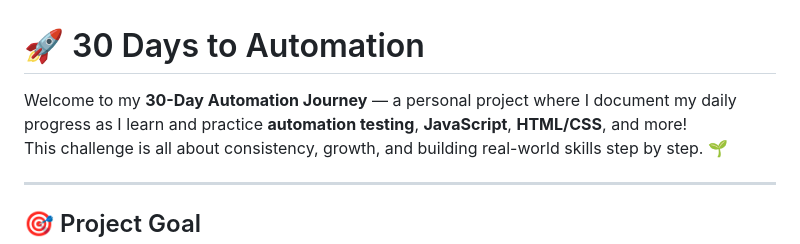
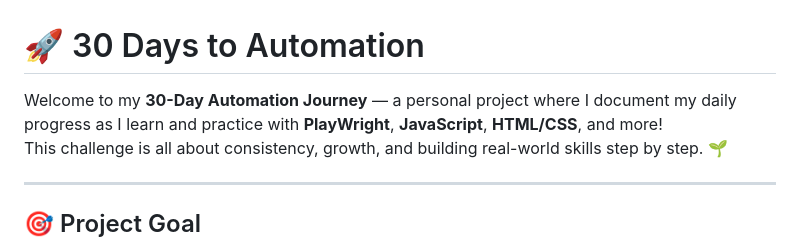
Before and after one commit to dajat/30-Days-To-Automation, a Markdown page: README.md, the part around the change. Drawn GitHub-style.

```diff
--- a/README.md
+++ b/README.md
@@ -1,6 +1,6 @@
 # 🚀 30 Days to Automation
 
-Welcome to my **30-Day Automation Journey** — a personal project where I document my daily progress as I learn and practice **automation testing**, **JavaScript**, **HTML/CSS**, and more!
+Welcome to my **30-Day Automation Journey** — a personal project where I document my daily progress as I learn and practice with **PlayWright**, **JavaScript**, **HTML/CSS**, and more!
 This challenge is all about consistency, growth, and building real-world skills step by step. 🌱
 
 ---
```
